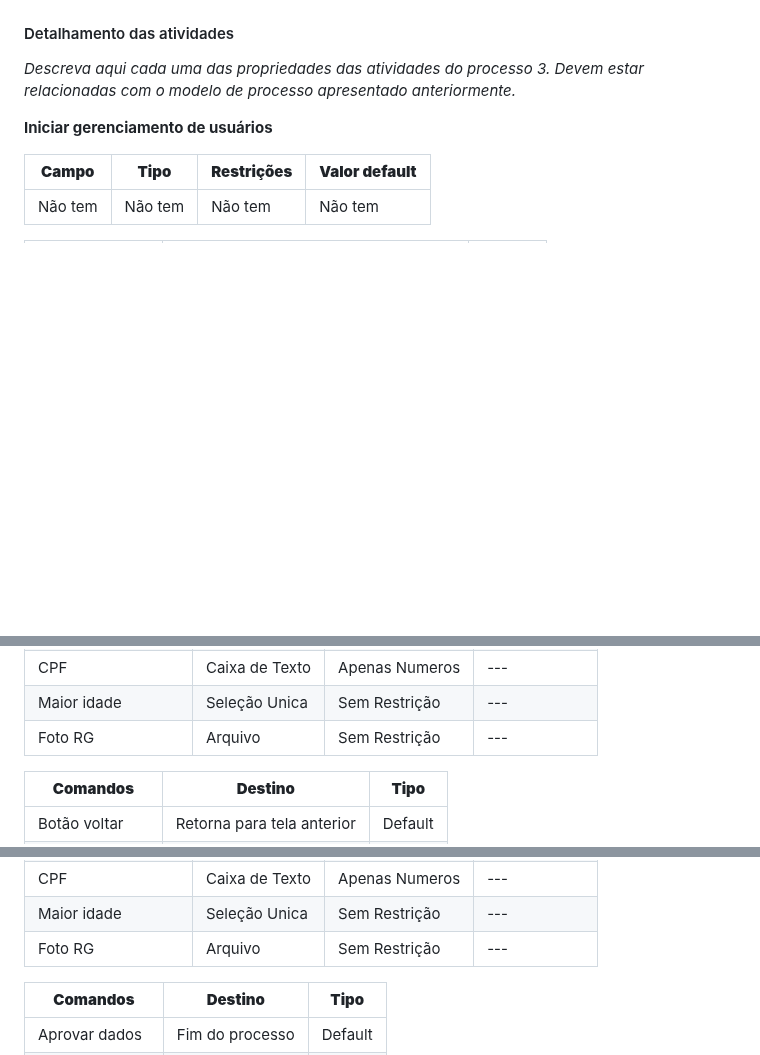
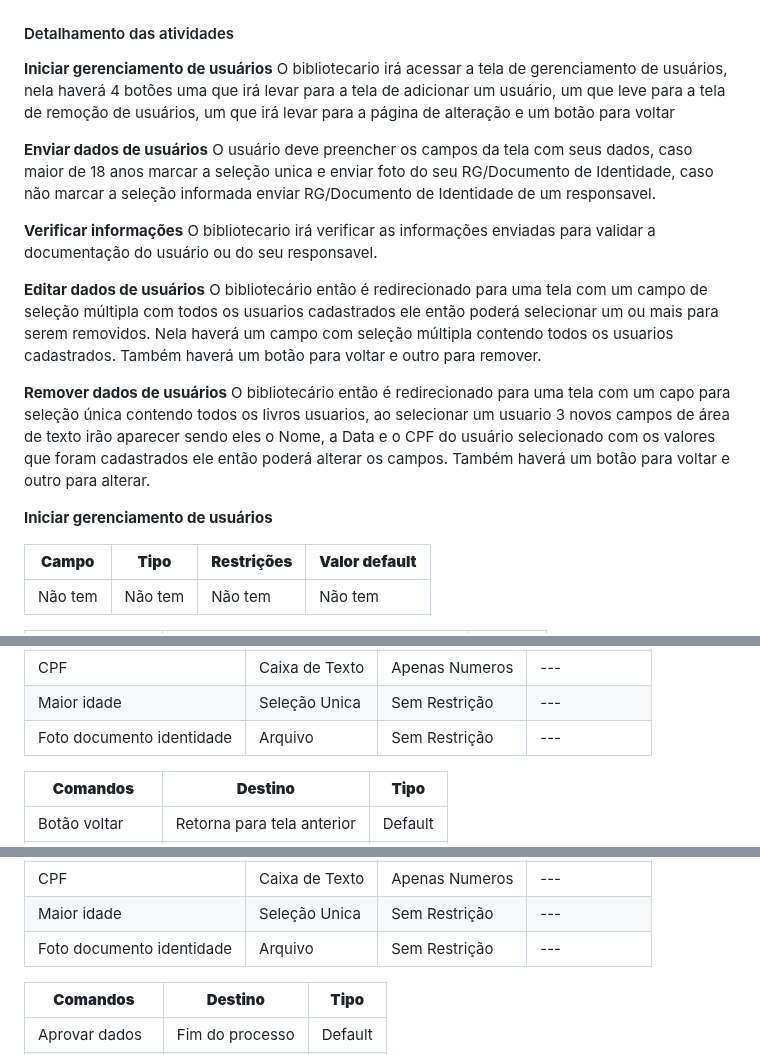
Before and after one commit to arthurcuri/webook-tis2, a Markdown page: docs/processo-4-nome-do-processo.md, 3 parts joined by grey strips. GitHub-like rendering; blank space fills up the shorter version.

```diff
--- a/docs/processo-4-nome-do-processo.md
+++ b/docs/processo-4-nome-do-processo.md
@@ -5,8 +5,22 @@
 
 #### Detalhamento das atividades
 
-_Descreva aqui cada uma das propriedades das atividades do processo 3.
-Devem estar relacionadas com o modelo de processo apresentado anteriormente._
+
+**Iniciar gerenciamento de usuários**
+O bibliotecario irá acessar a tela de gerenciamento de usuários, nela haverá 4 botões uma que irá levar para a tela de adicionar um usuário, um que leve para a tela de remoção de usuários, um que irá levar para a página de alteração e um botão para voltar
+
+**Enviar dados de usuários**
+O usuário deve preencher os campos da tela com seus dados, caso maior de 18 anos marcar a seleção unica e enviar foto do seu RG/Documento de Identidade, caso não marcar a seleção informada enviar RG/Documento de Identidade de um responsavel.
+
+**Verificar informações**
+O bibliotecario irá verificar as informações enviadas para validar a documentação do usuário ou do seu responsavel.
+
+**Editar dados de usuários**
+O bibliotecário então é redirecionado para uma tela com um campo de seleção múltipla com todos os usuarios cadastrados ele então poderá selecionar um ou mais para serem removidos. Nela haverá um campo com seleção múltipla contendo todos os usuarios cadastrados. Também haverá um botão para voltar e outro para remover.
+
+**Remover dados de usuários**
+O bibliotecário então é redirecionado para uma tela com um capo para seleção única contendo todos os livros usuarios, ao selecionar um usuario 3 novos campos de área de texto irão aparecer sendo eles o Nome, a Data e o CPF do usuário selecionado com os valores que foram cadastrados ele então poderá alterar os campos. Também haverá um botão para voltar e outro para alterar.
+
 
 
 **Iniciar gerenciamento de usuários**
@@ -32,7 +46,7 @@ Devem estar relacionadas com o modelo de processo apresentado anteriormente._
 | Data de nascimento| Caixa de Texto | Apenas Numeros | ---               |
 | CPF             |   Caixa de Texto | Apenas Numeros | ---               |
 | Maior idade     | Seleção Unica    | Sem Restrição  | ---               |
-| Foto RG         | Arquivo          | Sem Restrição  | ---               |
+| Foto documento identidade | Arquivo          | Sem Restrição  | ---               |
 
 
 | **Comandos**         |  **Destino**                   | **Tipo**          |
@@ -48,7 +62,7 @@ Devem estar relacionadas com o modelo de processo apresentado anteriormente._
 | Data de nascimento| Data           | Apenas Numeros | ---               |
 | CPF             |   Caixa de Texto | Apenas Numeros | ---               |
 | Maior idade     | Seleção Unica    | Sem Restrição  | ---               |
-| Foto RG         | Arquivo          | Sem Restrição  | ---               |
+| Foto documento identidade| Arquivo          | Sem Restrição  | ---               |
 
 
 | **Comandos**         |  **Destino**                   | **Tipo**          |
```
